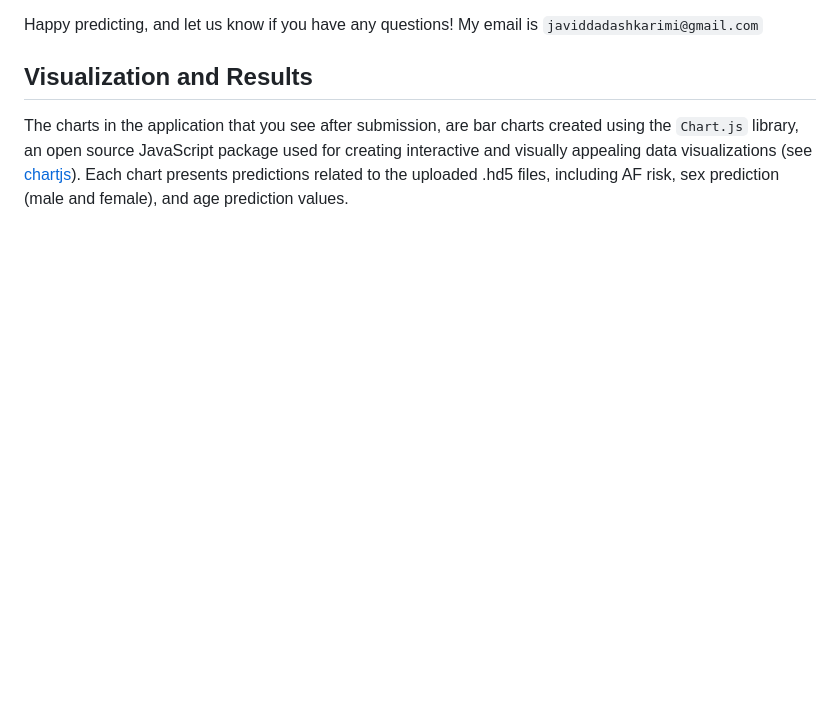
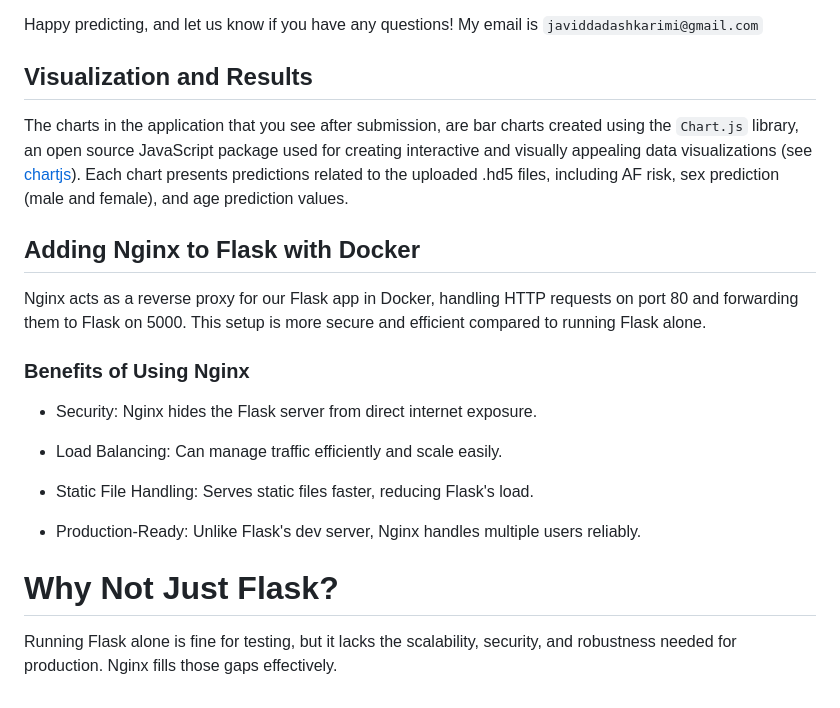
Before and after one commit to dadashkarimi/ecg2af, a Markdown page: README.md, the part around the change. GitHub-like rendering; blank space fills up the shorter version.

```diff
--- a/README.md
+++ b/README.md
@@ -95,3 +95,21 @@ Happy predicting, and let us know if you have any questions! My email is `javidd
 
 ## Visualization and Results
 The charts in the application that you see after submission, are bar charts created using the `Chart.js` library, an open source JavaScript package used for creating interactive and visually appealing data visualizations (see [chartjs](https://www.chartjs.org/)). Each chart presents predictions related to the uploaded .hd5 files, including AF risk, sex prediction (male and female), and age prediction values.
+
+## Adding Nginx to Flask with Docker
+
+Nginx acts as a reverse proxy for our Flask app in Docker, handling HTTP requests on port 80 and forwarding them to Flask on 5000. This setup is more secure and efficient compared to running Flask alone.
+
+### Benefits of Using Nginx
+
+- Security: Nginx hides the Flask server from direct internet exposure.
+
+- Load Balancing: Can manage traffic efficiently and scale easily.
+
+- Static File Handling: Serves static files faster, reducing Flask's load.
+
+- Production-Ready: Unlike Flask's dev server, Nginx handles multiple users reliably.
+
+# Why Not Just Flask?
+
+Running Flask alone is fine for testing, but it lacks the scalability, security, and robustness needed for production. Nginx fills those gaps effectively.
```
